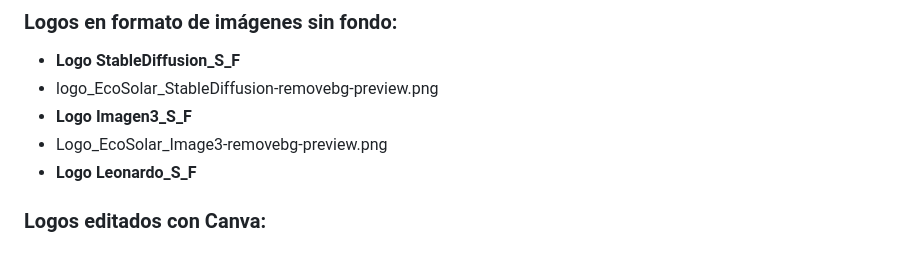
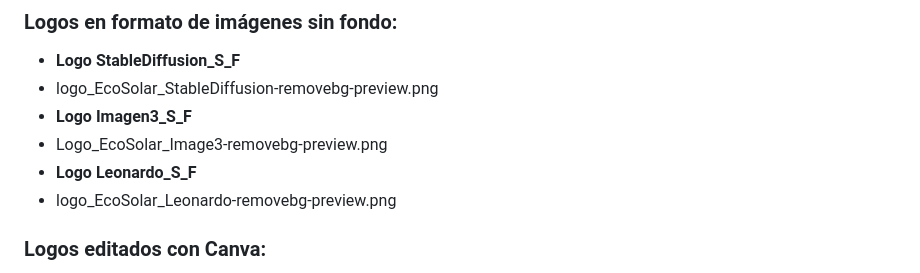
Before and after one commit to WaimerOrtiz/EcoSolar, a Markdown page: README.md, the part around the change. Drawn GitHub-style.

```diff
--- a/README.md
+++ b/README.md
@@ -24,6 +24,7 @@ logo_EcoSolar_Leonardo.jpg
 - **Logo Imagen3_S_F**
 - Logo_EcoSolar_Image3-removebg-preview.png
 - **Logo Leonardo_S_F**
+- logo_EcoSolar_Leonardo-removebg-preview.png
 
 ### Logos editados con Canva:
 
```
